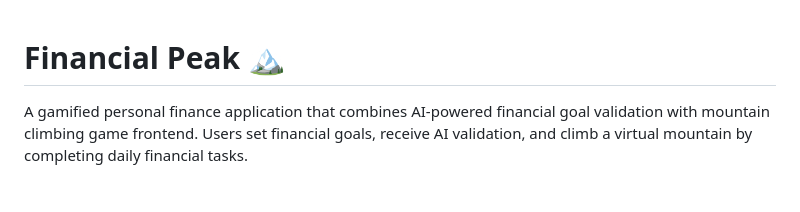
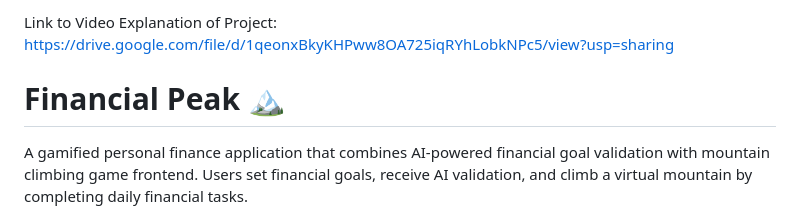
Before and after one commit to JaewooChun/climb-the-mountain, a Markdown page: README.md, the part around the change. Drawn GitHub-style; blank space fills up the shorter version.

Commit message:
jk forgot to add the link to video presentation

```diff
--- a/README.md
+++ b/README.md
@@ -1,3 +1,5 @@
+Link to Video Explanation of Project: https://drive.google.com/file/d/1qeonxBkyKHPww8OA725iqRYhLobkNPc5/view?usp=sharing
+
 # Financial Peak 🏔️
 
 A gamified personal finance application that combines AI-powered financial goal validation with mountain climbing game frontend. Users set financial goals, receive AI validation, and climb a virtual mountain by completing daily financial tasks.
```
